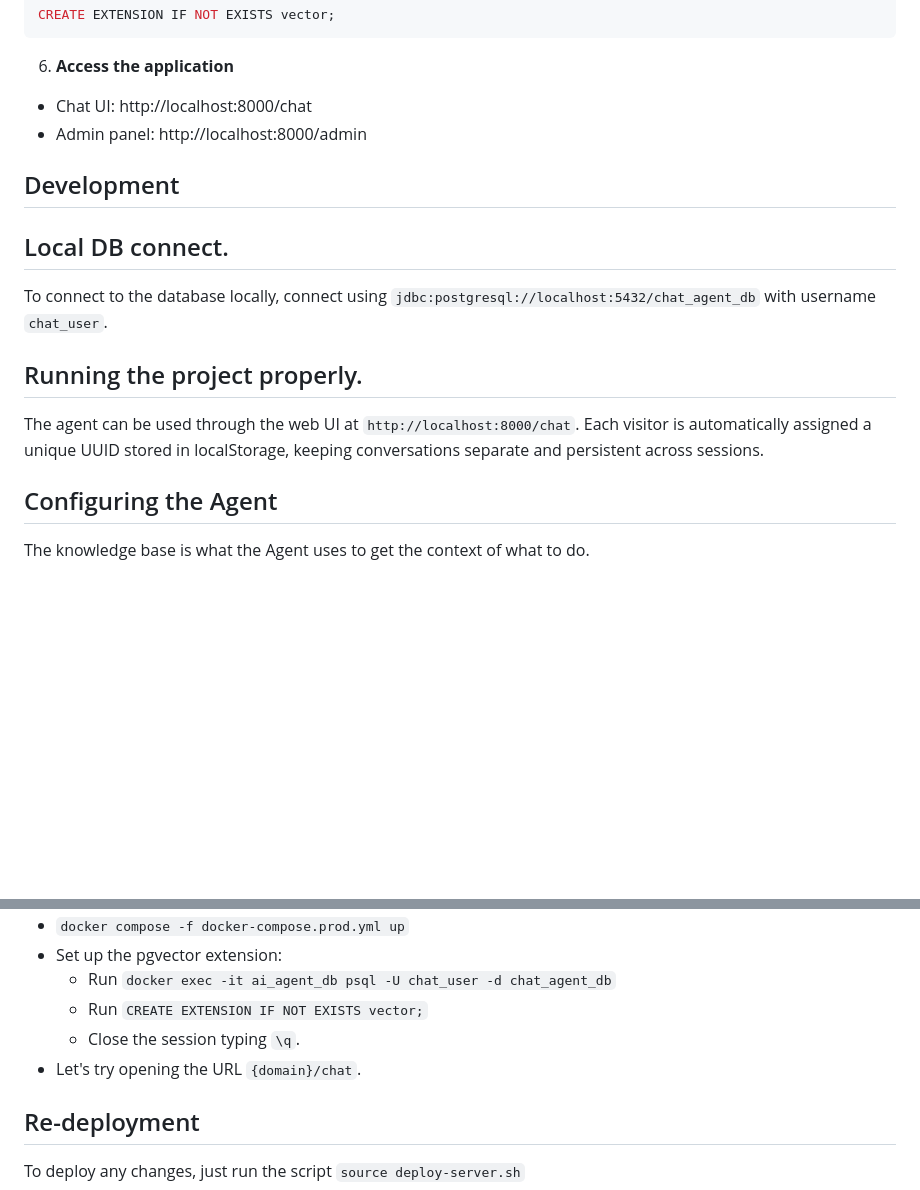
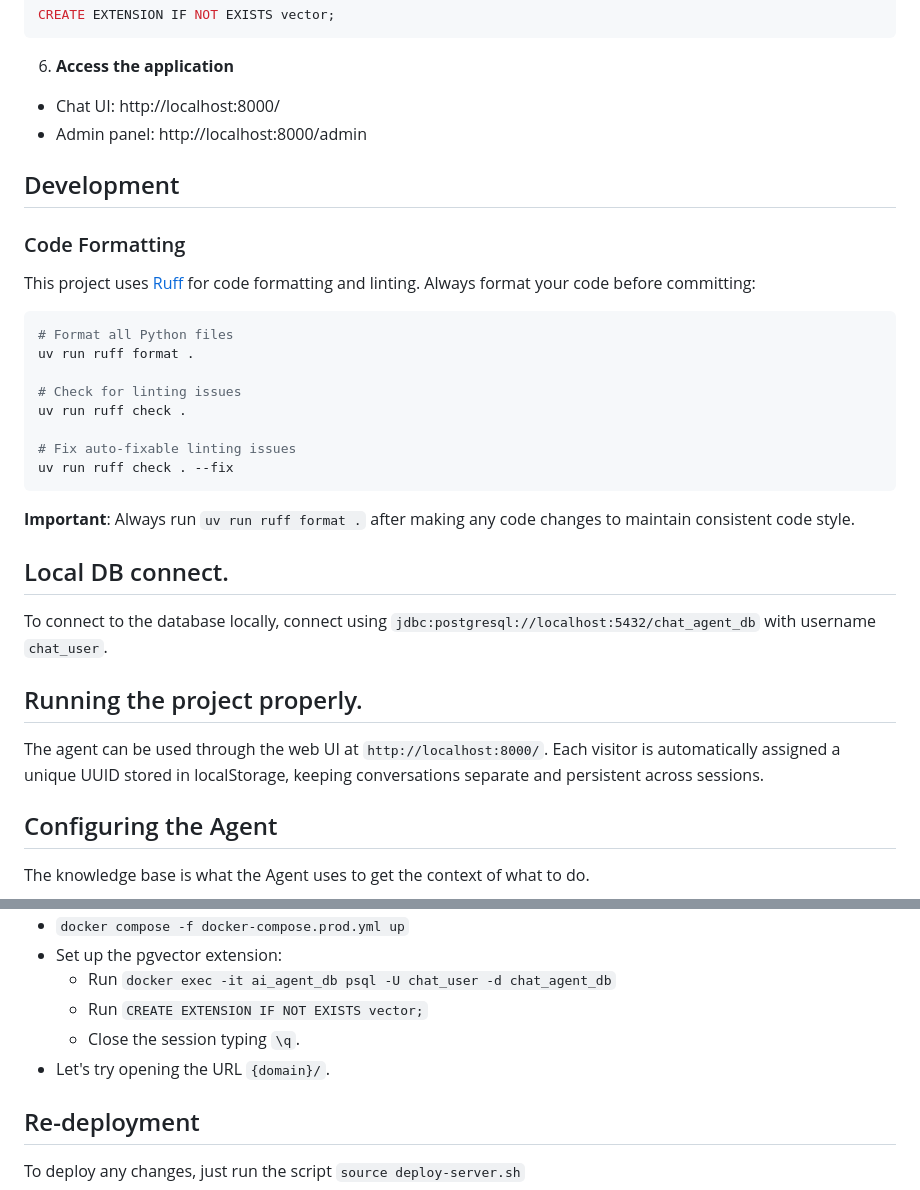
Before and after one commit to aduquehd/AndresAI-Agent, a Markdown page: README.md, 2 parts joined by grey strips. GitHub-like rendering; blank space fills up the shorter version.

````diff
--- a/README.md
+++ b/README.md
@@ -78,10 +78,27 @@ CREATE EXTENSION IF NOT EXISTS vector;
 ```
 
 6. **Access the application**
-- Chat UI: http://localhost:8000/chat
+- Chat UI: http://localhost:8000/
 - Admin panel: http://localhost:8000/admin
 
 ## Development
+
+### Code Formatting
+
+This project uses [Ruff](https://docs.astral.sh/ruff/) for code formatting and linting. Always format your code before committing:
+
+```bash
+# Format all Python files
+uv run ruff format .
+
+# Check for linting issues
+uv run ruff check .
+
+# Fix auto-fixable linting issues
+uv run ruff check . --fix
+```
+
+**Important**: Always run `uv run ruff format .` after making any code changes to maintain consistent code style.
 
 
 ## Local DB connect.
@@ -90,7 +107,7 @@ To connect to the database locally, connect using `jdbc:postgresql://localhost:5
 
 ## Running the project properly.
 
-The agent can be used through the web UI at `http://localhost:8000/chat`. Each visitor is automatically assigned a unique UUID stored in localStorage, keeping conversations separate and persistent across sessions.
+The agent can be used through the web UI at `http://localhost:8000/`. Each visitor is automatically assigned a unique UUID stored in localStorage, keeping conversations separate and persistent across sessions.
 
 ## Configuring the Agent
 
@@ -154,7 +171,7 @@ DEBUG=false
   - Run `docker exec -it ai_agent_db psql -U chat_user -d chat_agent_db`
   - Run `CREATE EXTENSION IF NOT EXISTS vector;`
   - Close the session typing `\q`.
-- Let's try opening the URL `{domain}/chat`.
+- Let's try opening the URL `{domain}/`.
 
 ## Re-deployment
 To deploy any changes, just run the script `source deploy-server.sh`
````
Also changed, not shown: CLAUDE.md (+11 -1 lines).
